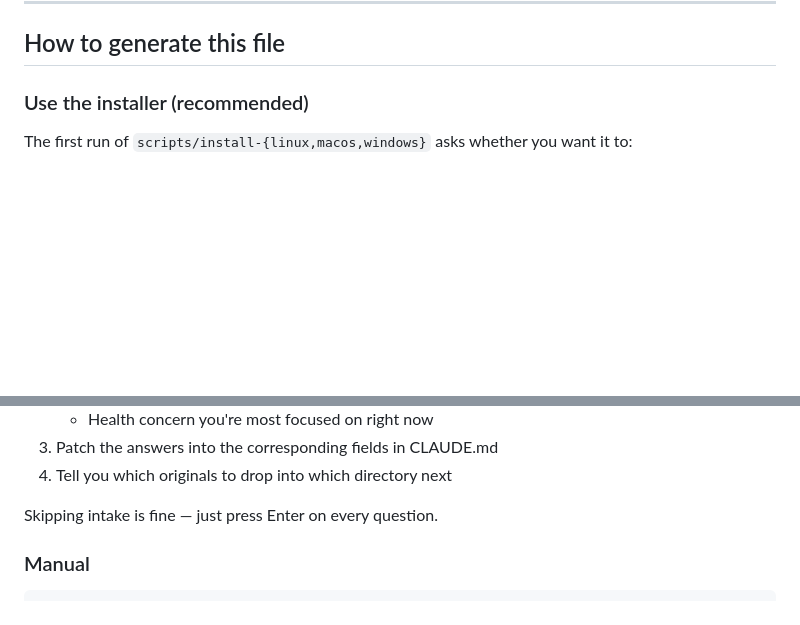
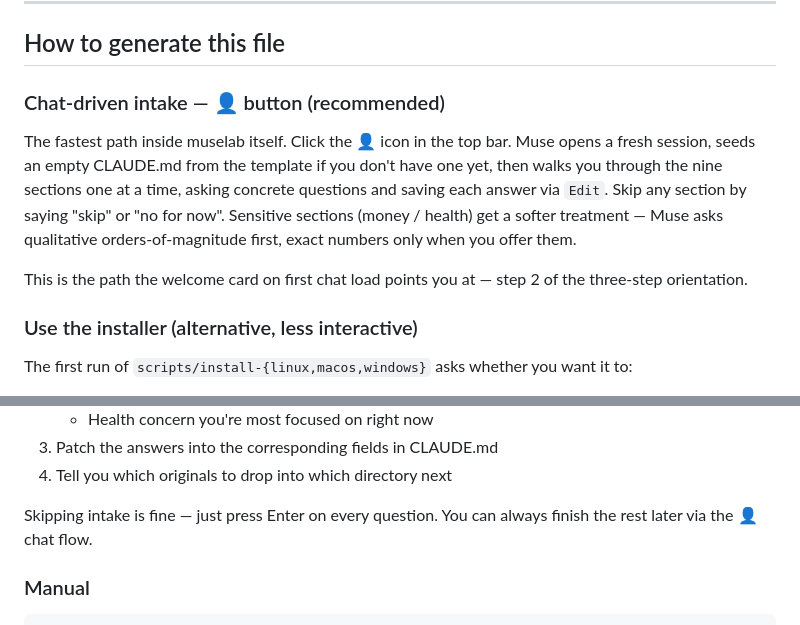
Before and after one commit to hesorchen/muselab, a Markdown page: docs/personalize-claude-md.md, 2 parts joined by grey strips. Drawn GitHub-style; blank space fills up the shorter version.

```diff
--- a/docs/personalize-claude-md.md
+++ b/docs/personalize-claude-md.md
@@ -18,7 +18,21 @@ Delete sections that don't apply to you; don't force-fill.
 
 ## How to generate this file
 
-### Use the installer (recommended)
+### Chat-driven intake — 👤 button (recommended)
+
+The fastest path inside muselab itself. Click the **👤** icon in the
+top bar. Muse opens a fresh session, seeds an empty CLAUDE.md from the
+template if you don't have one yet, then walks you through the nine
+sections one at a time, asking concrete questions and saving each answer
+via `Edit`. Skip any section by saying "skip" or "no for now". Sensitive
+sections (money / health) get a softer treatment — Muse asks
+qualitative orders-of-magnitude first, exact numbers only when you offer
+them.
+
+This is the path the welcome card on first chat load points you at —
+step 2 of the three-step orientation.
+
+### Use the installer (alternative, less interactive)
 
 The first run of `scripts/install-{linux,macos,windows}` asks whether you
 want it to:
@@ -36,7 +50,8 @@ want it to:
 3. Patch the answers into the corresponding fields in CLAUDE.md
 4. Tell you which originals to drop into which directory next
 
-Skipping intake is fine — just press Enter on every question.
+Skipping intake is fine — just press Enter on every question. You can
+always finish the rest later via the 👤 chat flow.
 
 ### Manual
 
```
Also changed, not shown: docs/personalize-claude-md_zh.md (+13 -2 lines).
